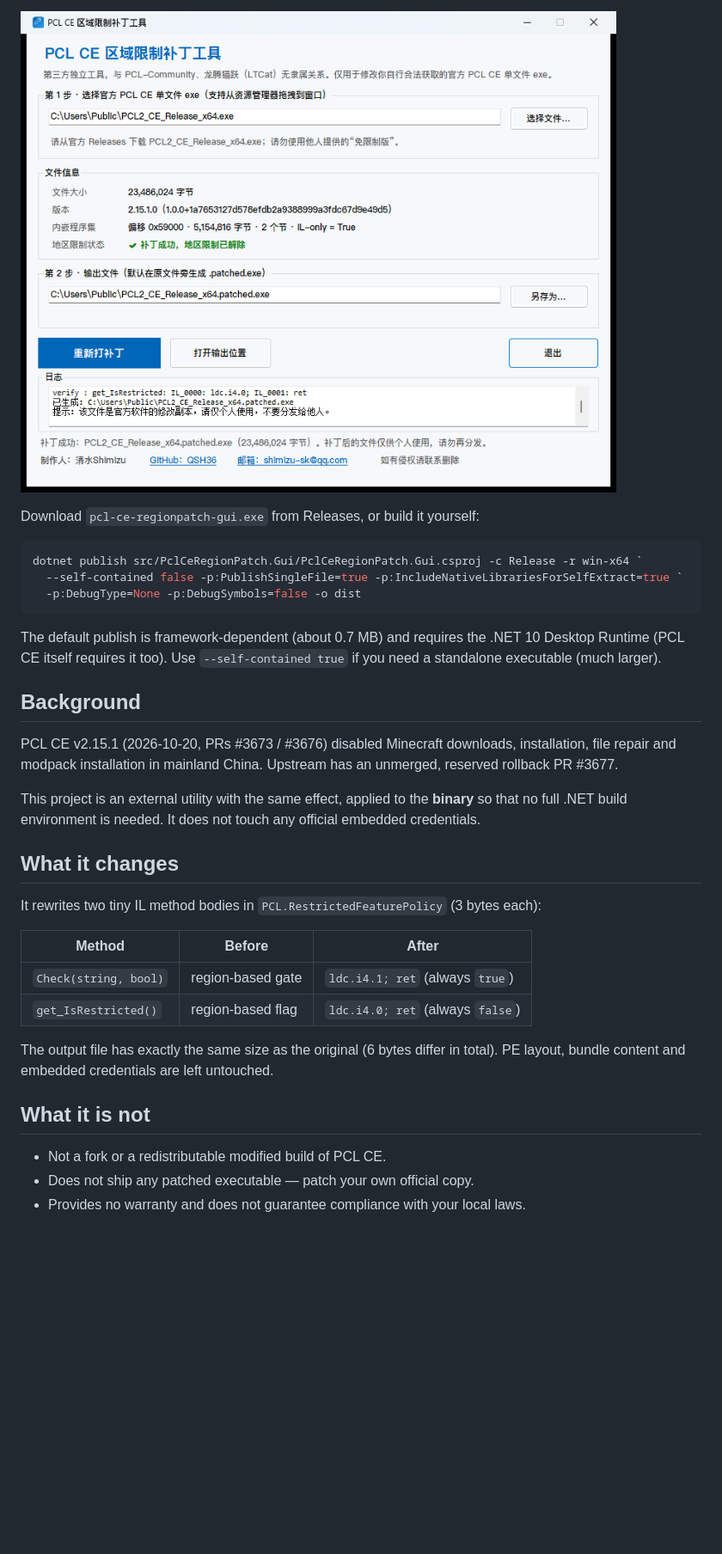
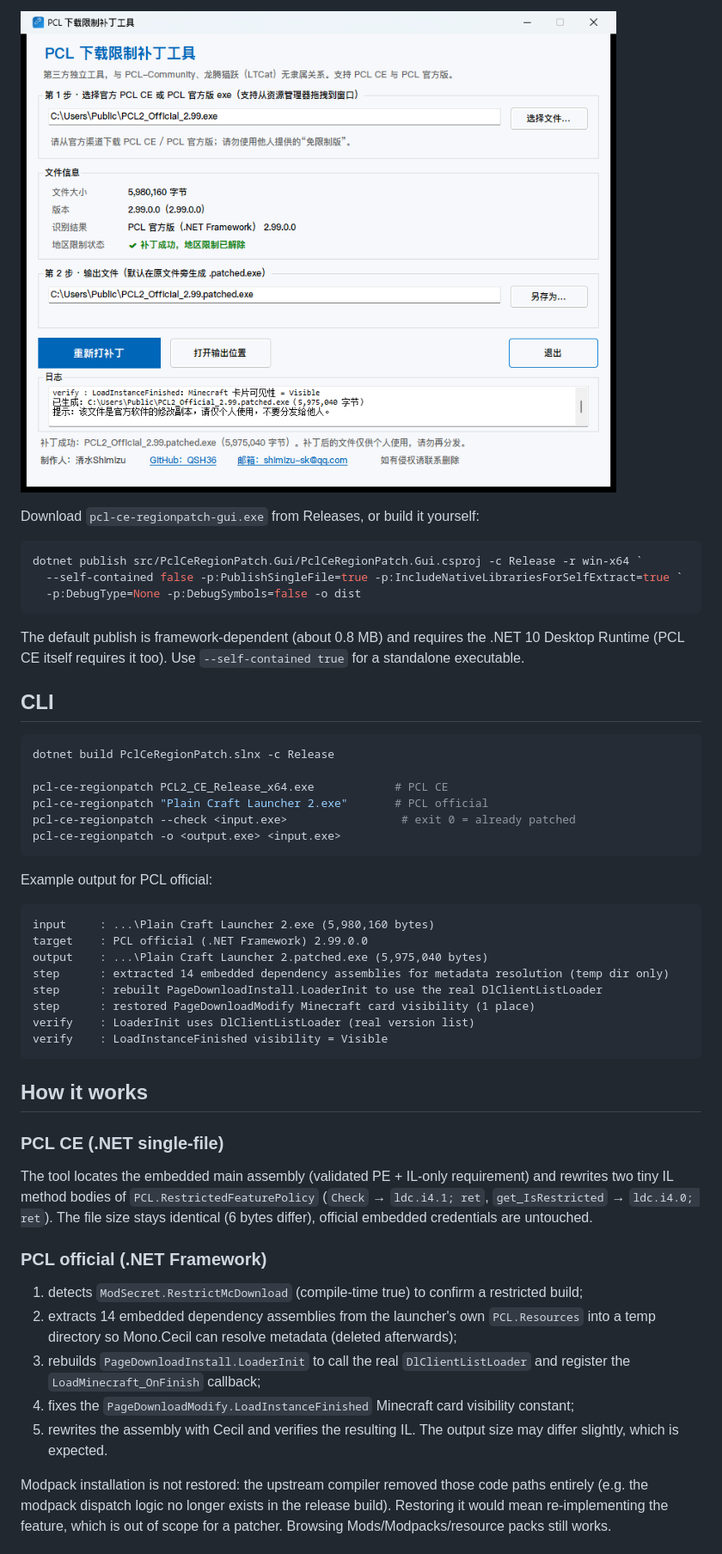
Before and after one commit to QSH2/PCL-RP, a Markdown page: README.en.md, the part around one of its changes. Shown at 86% size. Rendered like a GitHub page; pictures changed too: docs/screenshot-success.png; blank space fills up the shorter version.

Commit message:
Add PCL official 2.99.0.0 support: rebuild download page loader and restore modify page card

````diff
--- a/README.en.md
+++ b/README.en.md
@@ -38,33 +58,55 @@ dotnet publish src/PclCeRegionPatch.Gui/PclCeRegionPatch.Gui.csproj -c Release -
   -p:DebugType=None -p:DebugSymbols=false -o dist
 ```
 
-The default publish is framework-dependent (about 0.7 MB) and requires the .NET 10 Desktop
-Runtime (PCL CE itself requires it too). Use `--self-contained true` if you need a standalone
-executable (much larger).
+The default publish is framework-dependent (about 0.8 MB) and requires the .NET 10 Desktop
+Runtime (PCL CE itself requires it too). Use `--self-contained true` for a standalone executable.
 
-## Background
+## CLI
 
-PCL CE v2.15.1 (2026-10-20, PRs #3673 / #3676) disabled Minecraft downloads, installation,
-file repair and modpack installation in mainland China. Upstream has an unmerged, reserved
-rollback PR #3677.
+```powershell
+dotnet build PclCeRegionPatch.slnx -c Release
 
-This project is an external utility with the same effect, applied to the **binary** so that no
-full .NET build environment is needed. It does not touch any official embedded credentials.
+pcl-ce-regionpatch PCL2_CE_Release_x64.exe            # PCL CE
+pcl-ce-regionpatch "Plain Craft Launcher 2.exe"       # PCL official
+pcl-ce-regionpatch --check <input.exe>                 # exit 0 = already patched
+pcl-ce-regionpatch -o <output.exe> <input.exe>
+```
 
-## What it changes
+Example output for PCL official:
 
-It rewrites two tiny IL method bodies in `PCL.RestrictedFeaturePolicy` (3 bytes each):
+```text
+input     : ...\Plain Craft Launcher 2.exe (5,980,160 bytes)
+target    : PCL official (.NET Framework) 2.99.0.0
+output    : ...\Plain Craft Launcher 2.patched.exe (5,975,040 bytes)
+step      : extracted 14 embedded dependency assemblies for metadata resolution (temp dir only)
+step      : rebuilt PageDownloadInstall.LoaderInit to use the real DlClientListLoader
+step      : restored PageDownloadModify Minecraft card visibility (1 place)
+verify    : LoaderInit uses DlClientListLoader (real version list)
+verify    : LoadInstanceFinished visibility = Visible
+```
 
-| Method | Before | After |
-| --- | --- | --- |
-| `Check(string, bool)` | region-based gate | `ldc.i4.1; ret` (always `true`) |
-| `get_IsRestricted()` | region-based flag | `ldc.i4.0; ret` (always `false`) |
+## How it works
 
-The output file has exactly the same size as the original (6 bytes differ in total). PE layout,
-bundle content and embedded credentials are left untouched.
+### PCL CE (.NET single-file)
 
-## What it is not
+The tool locates the embedded main assembly (validated PE + IL-only requirement) and rewrites two
+tiny IL method bodies of `PCL.RestrictedFeaturePolicy` (`Check` → `ldc.i4.1; ret`,
+`get_IsRestricted` → `ldc.i4.0; ret`). The file size stays identical (6 bytes differ), official
+embedded credentials are untouched.
 
-- Not a fork or a redistributable modified build of PCL CE.
-- Does not ship any patched executable — patch your own official copy.
-- Provides no warranty and does not guarantee compliance with your local laws.
+### PCL official (.NET Framework)
+
+1. detects `ModSecret.RestrictMcDownload` (compile-time true) to confirm a restricted build;
+2. extracts 14 embedded dependency assemblies from the launcher's own `PCL.Resources` into a temp
+   directory so Mono.Cecil can resolve metadata (deleted afterwards);
+3. rebuilds `PageDownloadInstall.LoaderInit` to call the real `DlClientListLoader` and register the
+   `LoadMinecraft_OnFinish` callback;
+4. fixes the `PageDownloadModify.LoadInstanceFinished` Minecraft card visibility constant;
+5. rewrites the assembly with Cecil and verifies the resulting IL. The output size may differ
+   slightly, which is expected.
+
+Modpack installation is not restored: the upstream compiler removed those code paths entirely
+(e.g. the modpack dispatch logic no longer exists in the release build). Restoring it would mean
+re-implementing the feature, which is out of scope for a patcher. Browsing Mods/Modpacks/resource
+packs still works.
+
````
Also changed, not shown: other parts of README.en.md (+73 -75 lines), README.md (+118 -133 lines), docs/official-download-page.png (added), docs/screenshot.png, 7 other files.
